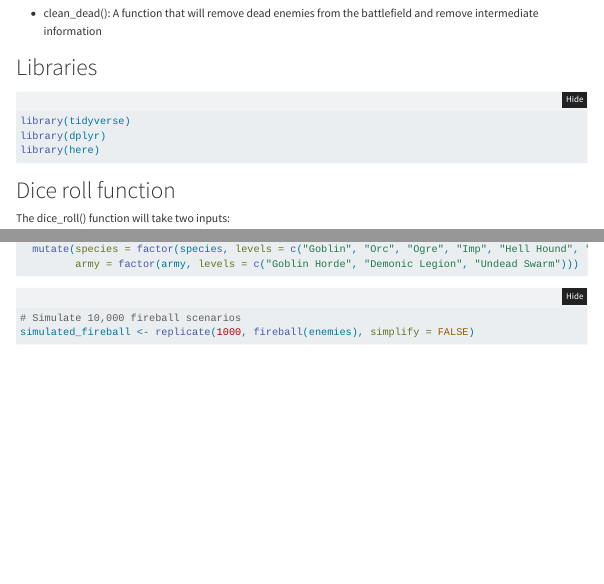
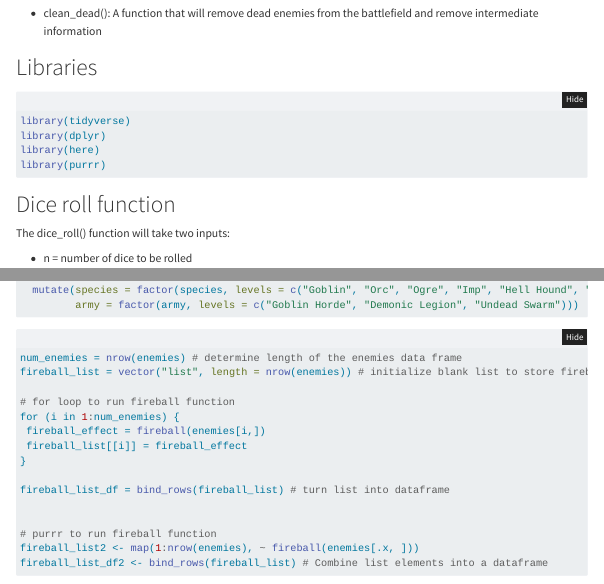
Before and after one commit to jreedmills/fireball, a Quarto document (qmd/fireball.qmd): the page in a window 1100 px wide, from 310 px down, and a second part further down, joined at a grey line. Rendered offline with R 4.5, knitr and Pandoc in place of Quarto, with nearby package versions; folded parts are opened; code that draws random numbers runs with fixed seeds of ours; some code elsewhere in the file could not run offline; menus at the side of the page are left out.

Commit message:
added for loop and purrr

````diff
--- a/qmd/fireball.qmd
+++ b/qmd/fireball.qmd
@@ -184,3 +185,18 @@ enemies <- rbind(goblins, demons, undead) |>
 ```
 
 ```{r}
+num_enemies = nrow(enemies) # determine length of the enemies data frame
+fireball_list = vector("list", length = nrow(enemies)) # initialize blank list to store fireball
+
+# for loop to run fireball function
+for (i in 1:num_enemies) {
+ fireball_effect = fireball(enemies[i,])
+ fireball_list[[i]] = fireball_effect
+}
+
+fireball_list_df = bind_rows(fireball_list) # turn list into dataframe
+
+
+# purrr to run fireball function
+fireball_list2 <- map(1:nrow(enemies), ~ fireball(enemies[.x, ]))
+fireball_list_df2 <- bind_rows(fireball_list) # Combine list elements into a dataframe
````
Also changed, not shown: qmd/fireball.qmd (5 more changed lines).
